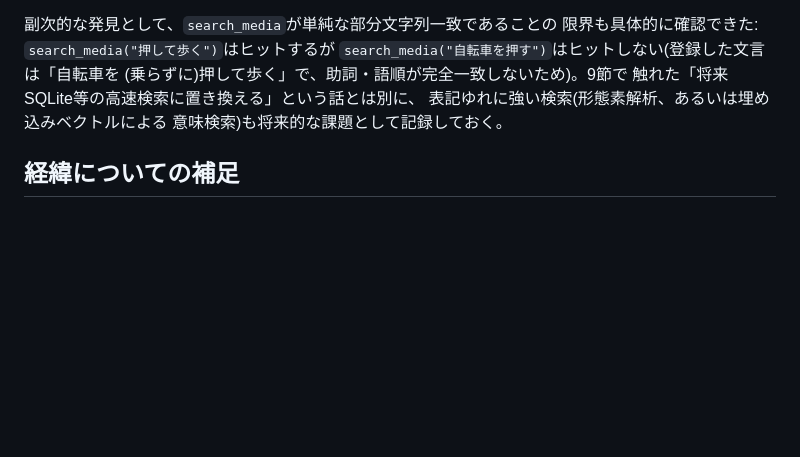
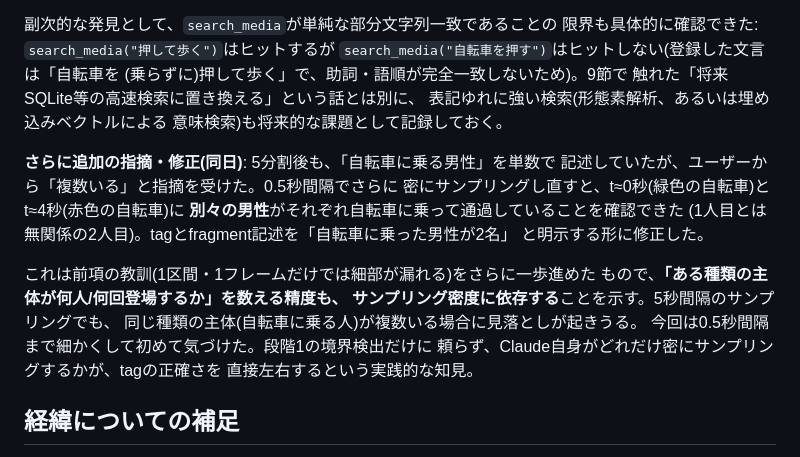
Before and after one commit to fujiokahiroshi/ai-nas-manager, a Markdown page: ai-nas-manager/docs/semantic-tagging-experiment.md, the part around the change. Drawn GitHub-style; blank space fills up the shorter version.

Commit message:
Record the multiple-cyclists undercount finding and fix

```diff
--- a/ai-nas-manager/docs/semantic-tagging-experiment.md
+++ b/ai-nas-manager/docs/semantic-tagging-experiment.md
@@ -442,6 +442,21 @@ tagから漏れる。対応として、この動画は5秒間隔で手動サン
 表記ゆれに強い検索(形態素解析、あるいは埋め込みベクトルによる
 意味検索)も将来的な課題として記録しておく。
 
+**さらに追加の指摘・修正(同日)**: 5分割後も、「自転車に乗る男性」を単数で
+記述していたが、ユーザーから「複数いる」と指摘を受けた。0.5秒間隔でさらに
+密にサンプリングし直すと、t≈0秒(緑色の自転車)とt≈4秒(赤色の自転車)に
+**別々の男性**がそれぞれ自転車に乗って通過していることを確認できた
+(1人目とは無関係の2人目)。tagとfragment記述を「自転車に乗った男性が2名」
+と明示する形に修正した。
+
+これは前項の教訓(1区間・1フレームだけでは細部が漏れる)をさらに一歩進めた
+もので、**「ある種類の主体が何人/何回登場するか」を数える精度も、
+サンプリング密度に依存する**ことを示す。5秒間隔のサンプリングでも、
+同じ種類の主体(自転車に乗る人)が複数いる場合に見落としが起きうる。
+今回は0.5秒間隔まで細かくして初めて気づけた。段階1の境界検出だけに
+頼らず、Claude自身がどれだけ密にサンプリングするかが、tagの正確さを
+直接左右するという実践的な知見。
+
 ## 経緯についての補足
 
 このコードはClaude Desktopの別セッション(Cowork)で作成されたもので、
```
